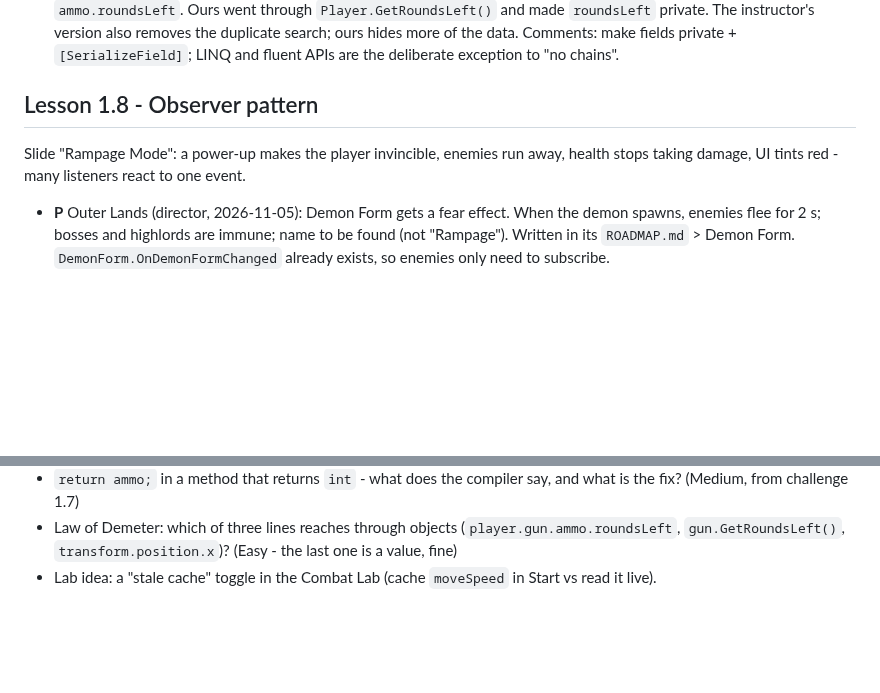
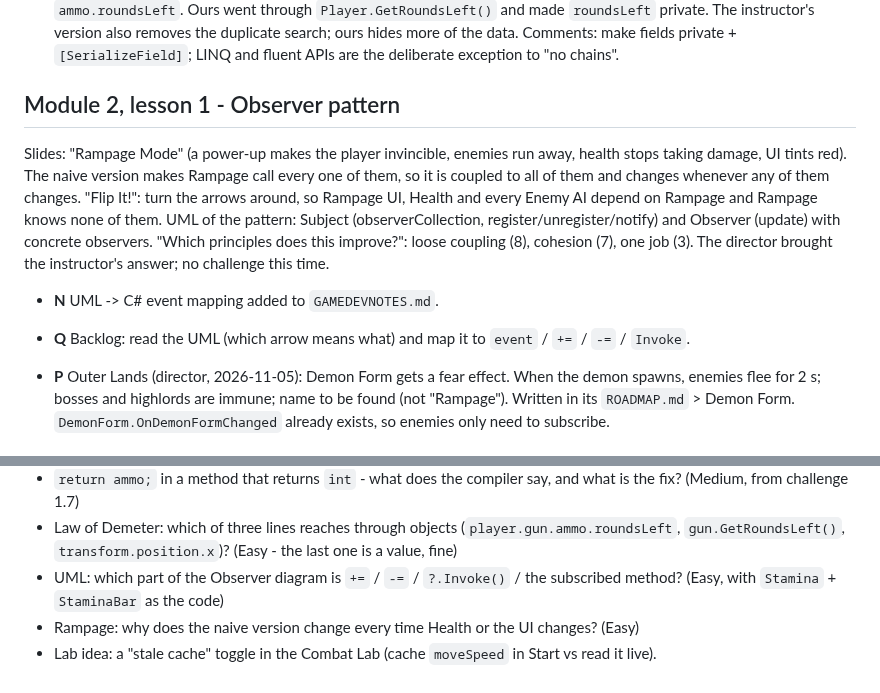
Before and after one commit to Krulansky/SharpDul, a Markdown page: study/design-patterns-course.md, 2 parts joined by grey strips. Drawn GitHub-style; blank space fills up the shorter version.

```diff
--- a/study/design-patterns-course.md
+++ b/study/design-patterns-course.md
@@ -119,10 +119,19 @@ Challenge progress:
    ours hides more of the data. Comments: make fields private + `[SerializeField]`; LINQ and
    fluent APIs are the deliberate exception to "no chains".
 
-## Lesson 1.8 - Observer pattern
+## Module 2, lesson 1 - Observer pattern
 
-Slide "Rampage Mode": a power-up makes the player invincible, enemies run away, health stops
-taking damage, UI tints red - many listeners react to one event.
+Slides: "Rampage Mode" (a power-up makes the player invincible, enemies run away, health stops
+taking damage, UI tints red). The naive version makes Rampage call every one of them, so it is
+coupled to all of them and changes whenever any of them changes. "Flip It!": turn the arrows
+around, so Rampage UI, Health and every Enemy AI depend on Rampage and Rampage knows none of
+them. UML of the pattern: Subject (observerCollection, register/unregister/notify) and Observer
+(update) with concrete observers. "Which principles does this improve?": loose coupling (8),
+cohesion (7), one job (3). The director brought the instructor's answer; no challenge this time.
+
+- **N** UML -> C# event mapping added to `GAMEDEVNOTES.md`.
+- **Q** Backlog: read the UML (which arrow means what) and map it to `event` / `+=` / `-=` /
+  `Invoke`.
 
 - **P** Outer Lands (director, 2026-11-05): Demon Form gets a fear effect. When the demon
   spawns, enemies flee for 2 s; bosses and highlords are immune; name to be found (not
@@ -154,4 +163,7 @@ taking damage, UI tints red - many listeners react to one event.
   (Medium, from challenge 1.7)
 - Law of Demeter: which of three lines reaches through objects (`player.gun.ammo.roundsLeft`,
   `gun.GetRoundsLeft()`, `transform.position.x`)? (Easy - the last one is a value, fine)
+- UML: which part of the Observer diagram is `+=` / `-=` / `?.Invoke()` / the subscribed
+  method? (Easy, with `Stamina` + `StaminaBar` as the code)
+- Rampage: why does the naive version change every time Health or the UI changes? (Easy)
 - Lab idea: a "stale cache" toggle in the Combat Lab (cache `moveSpeed` in Start vs read it live).
```
Also changed, not shown: GAMEDEVNOTES.md (+19 -0 lines).
